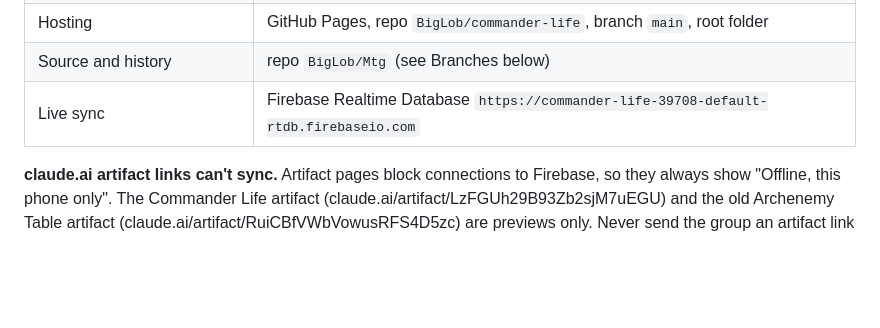
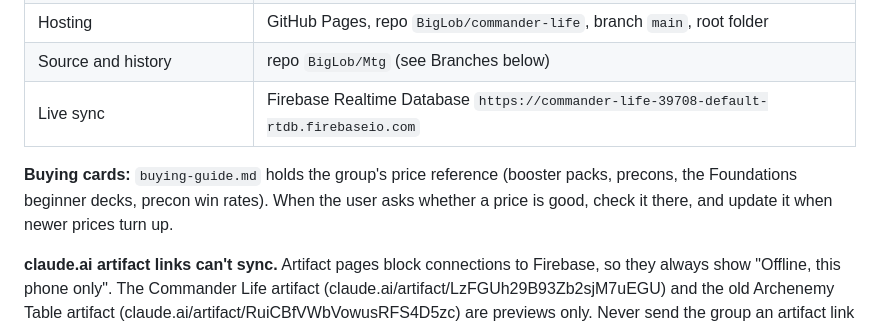
Before and after one commit to BigLob/commander-life, a Markdown page: CLAUDE.md, the part around the change. Rendered like a GitHub page; blank space fills up the shorter version.

```diff
--- a/CLAUDE.md
+++ b/CLAUDE.md
@@ -18,6 +18,10 @@ End every reply about anything in this repo with icon-only links to both live pa
 | Hosting | GitHub Pages, repo `BigLob/commander-life`, branch `main`, root folder |
 | Source and history | repo `BigLob/Mtg` (see Branches below) |
 | Live sync | Firebase Realtime Database `https://commander-life-39708-default-rtdb.firebaseio.com` |
+
+**Buying cards:** `buying-guide.md` holds the group's price reference (booster packs, precons, the
+Foundations beginner decks, precon win rates). When the user asks whether a price is good, check it
+there, and update it when newer prices turn up.
 
 **claude.ai artifact links can't sync.** Artifact pages block connections to Firebase, so they always
 show "Offline, this phone only". The Commander Life artifact (claude.ai/artifact/LzFGUh29B93Zb2sjM7uEGU)
```
Also changed, not shown: buying-guide.md (added, +89 -0 lines).
